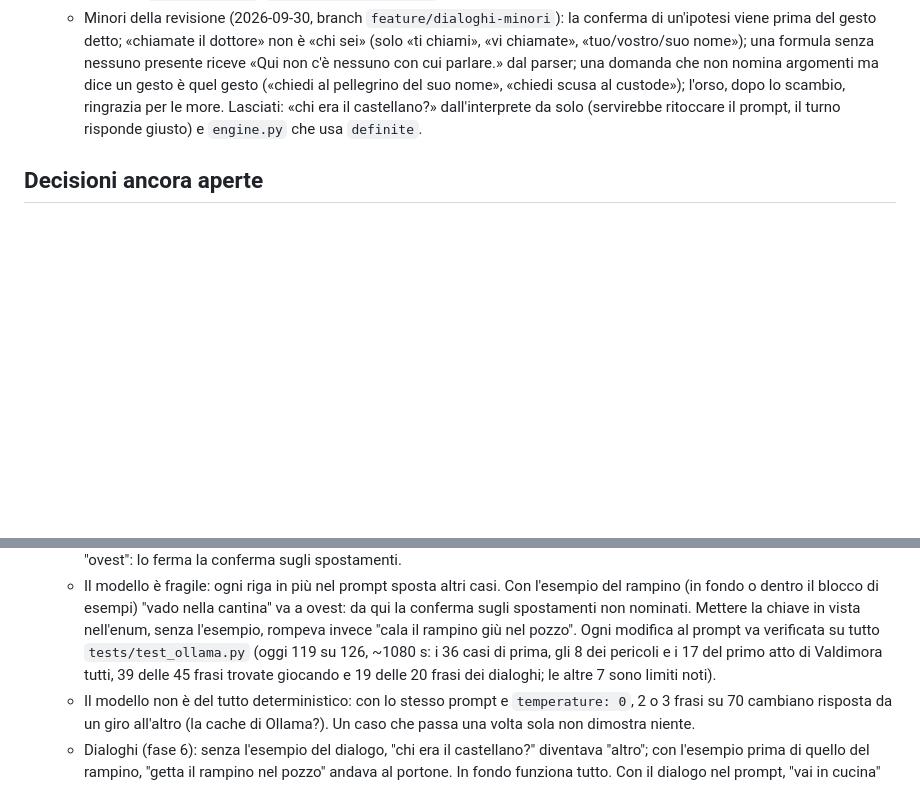
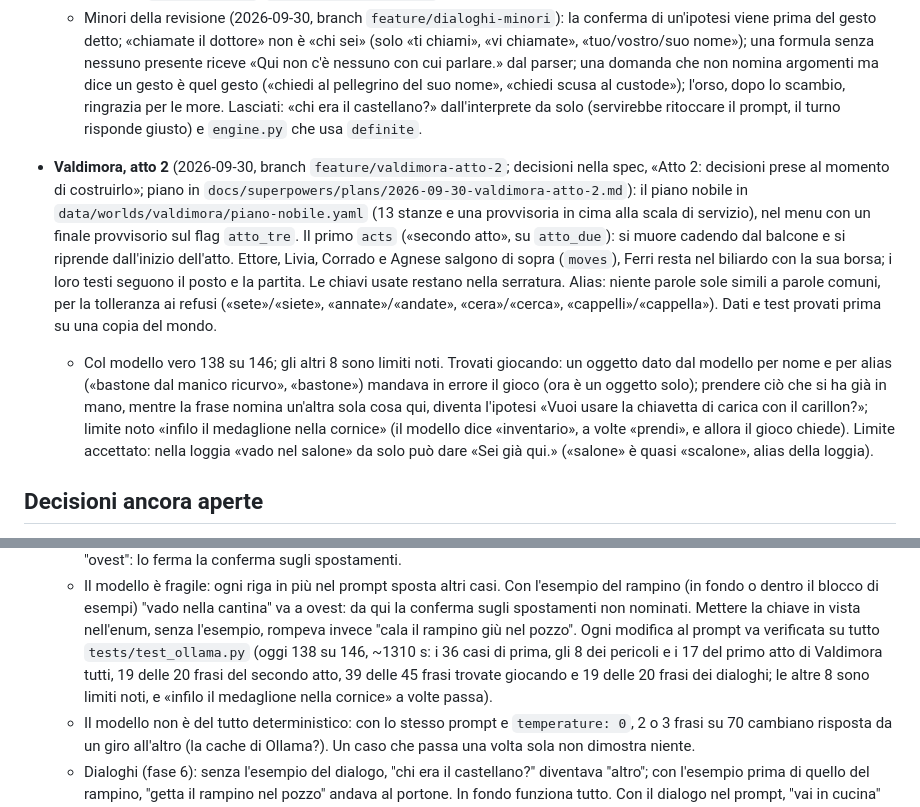
Before and after one commit to ricky79/iavventura, a Markdown page: CLAUDE.md, 2 parts joined by grey strips. GitHub-like rendering; blank space fills up the shorter version.

Commit message:
CLAUDE.md: Valdimora, atto 2
Co-Authored-By: Claude Opus 5.5 <noreply@anthropic.com>

```diff
--- a/CLAUDE.md
+++ b/CLAUDE.md
@@ -373,6 +373,23 @@ tests/
     un gesto è quel gesto («chiedi al pellegrino del suo nome», «chiedi scusa al custode»); l'orso,
     dopo lo scambio, ringrazia per le more. Lasciati: «chi era il castellano?» dall'interprete da
     solo (servirebbe ritoccare il prompt, il turno risponde giusto) e `engine.py` che usa `definite`.
+- **Valdimora, atto 2** (2026-09-30, branch `feature/valdimora-atto-2`; decisioni nella spec,
+  «Atto 2: decisioni prese al momento di costruirlo»; piano in
+  `docs/superpowers/plans/2026-09-30-valdimora-atto-2.md`): il piano nobile in
+  `data/worlds/valdimora/piano-nobile.yaml` (13 stanze e una provvisoria in cima alla scala di
+  servizio), nel menu con un finale provvisorio sul flag `atto_tre`. Il primo `acts` («secondo
+  atto», su `atto_due`): si muore cadendo dal balcone e si riprende dall'inizio dell'atto. Ettore,
+  Livia, Corrado e Agnese salgono di sopra (`moves`), Ferri resta nel biliardo con la sua borsa; i
+  loro testi seguono il posto e la partita. Le chiavi usate restano nella serratura. Alias: niente
+  parole sole simili a parole comuni, per la tolleranza ai refusi («sete»/«siete», «annate»/«andate»,
+  «cera»/«cerca», «cappelli»/«cappella»). Dati e test provati prima su una copia del mondo.
+  - Col modello vero 138 su 146; gli altri 8 sono limiti noti. Trovati giocando: un oggetto dato dal
+    modello per nome e per alias («bastone dal manico ricurvo», «bastone») mandava in errore il gioco
+    (ora è un oggetto solo); prendere ciò che si ha già in mano, mentre la frase nomina un'altra sola
+    cosa qui, diventa l'ipotesi «Vuoi usare la chiavetta di carica con il carillon?»; limite noto
+    «infilo il medaglione nella cornice» (il modello dice «inventario», a volte «prendi», e allora il
+    gioco chiede). Limite accettato: nella loggia «vado nel salone» da solo può dare «Sei già qui.»
+    («salone» è quasi «scalone», alias della loggia).
 
 ## Decisioni ancora aperte
 - Mostrare oggetti ai personaggi («mostra X a Y»): per ora nessun enigma lo chiede.
@@ -425,9 +442,10 @@ ollama pull qwen2.5:3b
     (in fondo o dentro il blocco di esempi) "vado nella cantina" va a ovest: da qui la conferma
     sugli spostamenti non nominati. Mettere la chiave in vista nell'enum, senza l'esempio, rompeva
     invece "cala il rampino giù nel pozzo". Ogni modifica al prompt va verificata su tutto
-    `tests/test_ollama.py` (oggi 119 su 126, ~1080 s: i 36 casi di prima, gli 8 dei pericoli e i 17
-    del primo atto di Valdimora tutti, 39 delle 45 frasi trovate giocando e 19 delle 20 frasi dei
-    dialoghi; le altre 7 sono limiti noti).
+    `tests/test_ollama.py` (oggi 138 su 146, ~1310 s: i 36 casi di prima, gli 8 dei pericoli e i 17
+    del primo atto di Valdimora tutti, 19 delle 20 frasi del secondo atto, 39 delle 45 frasi trovate
+    giocando e 19 delle 20 frasi dei dialoghi; le altre 8 sono limiti noti, e «infilo il medaglione
+    nella cornice» a volte passa).
   - Il modello non è del tutto deterministico: con lo stesso prompt e `temperature: 0`, 2 o 3 frasi
     su 70 cambiano risposta da un giro all'altro (la cache di Ollama?). Un caso che passa una volta
     sola non dimostra niente.
```
